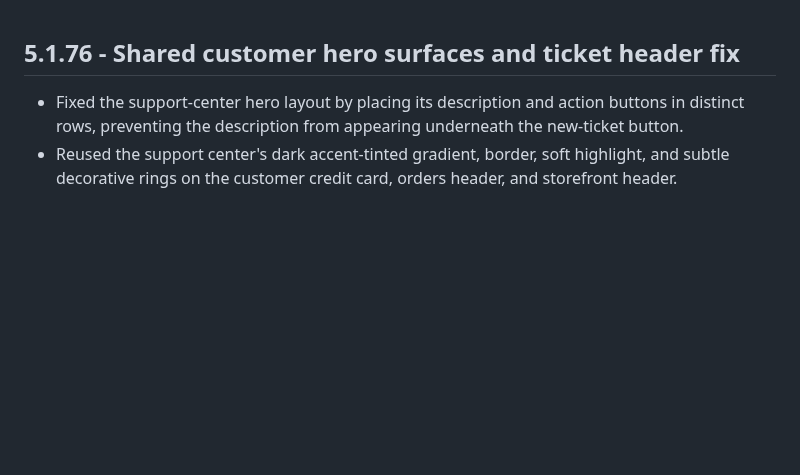
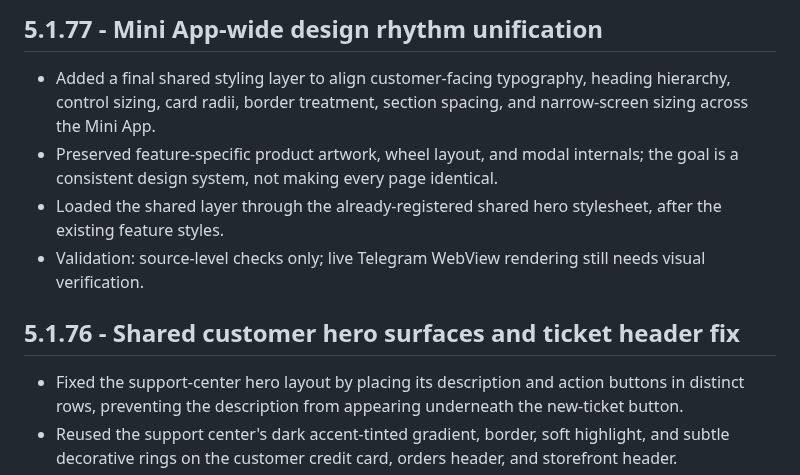
Before and after one commit to paliparsa/BlueGate-Platform, a Markdown page: CHANGELOG.md, the part around the change. Rendered like a GitHub page; blank space fills up the shorter version.

Commit message:
Document Mini App-wide design rhythm unification

```diff
--- a/CHANGELOG.md
+++ b/CHANGELOG.md
@@ -1,3 +1,10 @@
+## 5.1.77 - Mini App-wide design rhythm unification
+
+- Added a final shared styling layer to align customer-facing typography, heading hierarchy, control sizing, card radii, border treatment, section spacing, and narrow-screen sizing across the Mini App.
+- Preserved feature-specific product artwork, wheel layout, and modal internals; the goal is a consistent design system, not making every page identical.
+- Loaded the shared layer through the already-registered shared hero stylesheet, after the existing feature styles.
+- Validation: source-level checks only; live Telegram WebView rendering still needs visual verification.
+
 ## 5.1.76 - Shared customer hero surfaces and ticket header fix
 
 - Fixed the support-center hero layout by placing its description and action buttons in distinct rows, preventing the description from appearing underneath the new-ticket button.
```
